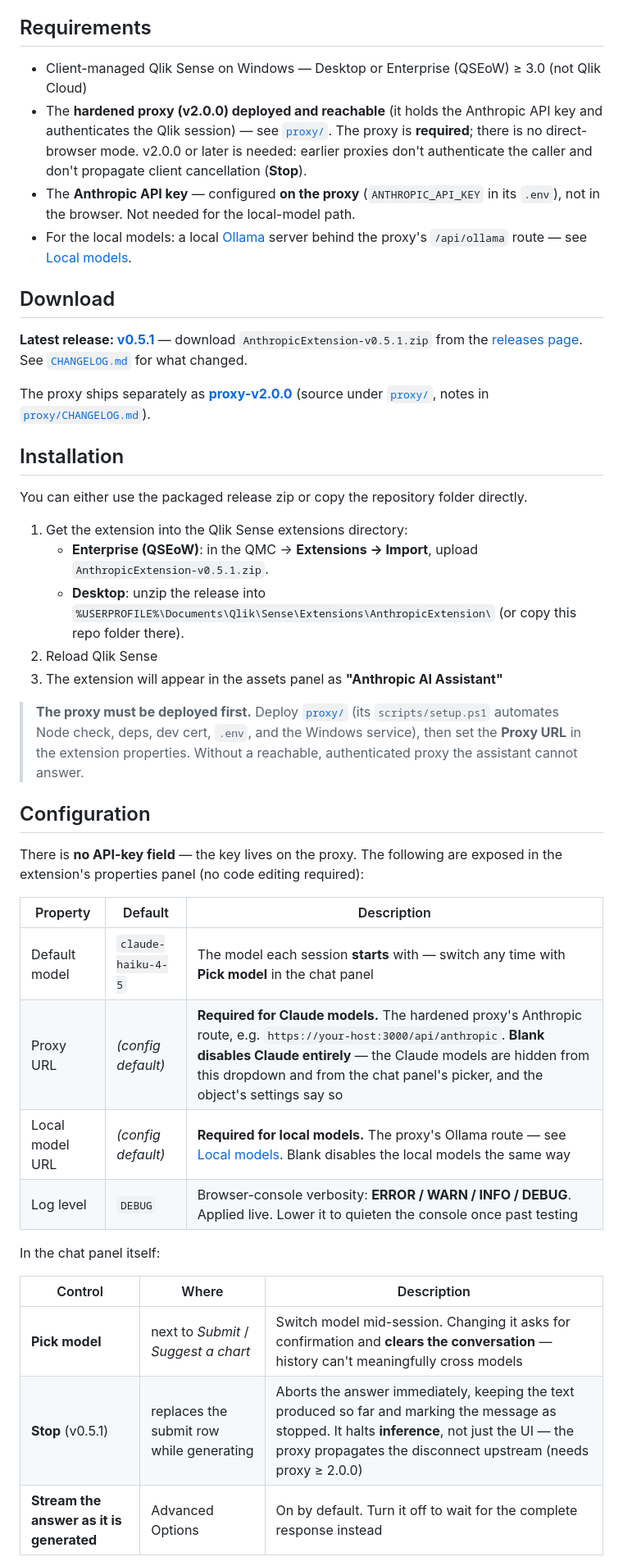
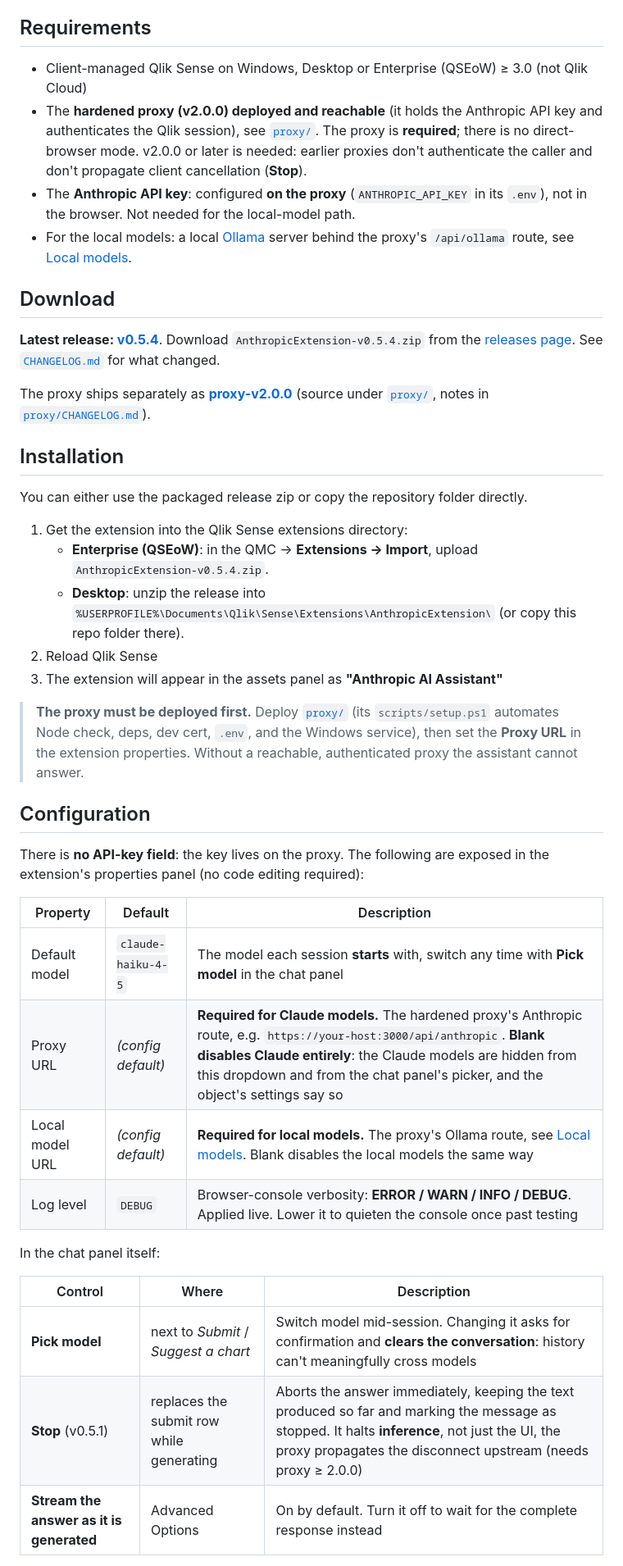
Before and after one commit to mabaeyens/AnthropicExtension, a Markdown page: README.md, the part around one of its changes. Shown at 82% size. Rendered like a GitHub page.

```diff
--- a/README.md
+++ b/README.md
@@ -106,20 +106,20 @@ a governed, supported analytics feature, and it should not be pointed at sensiti
 
 ## Requirements
 
-- Client-managed Qlik Sense on Windows — Desktop or Enterprise (QSEoW) ≥ 3.0 (not Qlik Cloud)
+- Client-managed Qlik Sense on Windows, Desktop or Enterprise (QSEoW) ≥ 3.0 (not Qlik Cloud)
 - The **hardened proxy (v2.0.0) deployed and reachable** (it holds the Anthropic API key and
-  authenticates the Qlik session) — see [`proxy/`](./proxy). The proxy is **required**; there is no
+  authenticates the Qlik session), see [`proxy/`](./proxy). The proxy is **required**; there is no
   direct-browser mode. v2.0.0 or later is needed: earlier proxies don't authenticate the caller and
   don't propagate client cancellation (**Stop**).
-- The **Anthropic API key** — configured **on the proxy** (`ANTHROPIC_API_KEY` in its `.env`), not in
+- The **Anthropic API key**: configured **on the proxy** (`ANTHROPIC_API_KEY` in its `.env`), not in
   the browser. Not needed for the local-model path.
 - For the local models: a local [Ollama](https://ollama.com) server behind the proxy's `/api/ollama`
-  route — see [Local models](#local-models-ministral-3-via-ollama).
+  route, see [Local models](#local-models-ministral-3-via-ollama).
 
 ## Download
 
-**Latest release: [v0.5.1](https://github.com/mabaeyens/AnthropicExtension/releases/tag/v0.5.1)** —
-download `AnthropicExtension-v0.5.1.zip` from the
+**Latest release: [v0.5.4](https://github.com/mabaeyens/AnthropicExtension/releases/tag/v0.5.4)**.
+Download `AnthropicExtension-v0.5.4.zip` from the
 [releases page](https://github.com/mabaeyens/AnthropicExtension/releases). See
 [`CHANGELOG.md`](./CHANGELOG.md) for what changed.
 
@@ -132,7 +132,7 @@ You can either use the packaged release zip or copy the repository folder direct
 
 1. Get the extension into the Qlik Sense extensions directory:
    - **Enterprise (QSEoW)**: in the QMC → **Extensions → Import**, upload
-     `AnthropicExtension-v0.5.1.zip`.
+     `AnthropicExtension-v0.5.4.zip`.
    - **Desktop**: unzip the release into
      `%USERPROFILE%\Documents\Qlik\Sense\Extensions\AnthropicExtension\` (or copy this repo
      folder there).
@@ -145,22 +145,22 @@ You can either use the packaged release zip or copy the repository folder direct
 
 ## Configuration
 
-There is **no API-key field** — the key lives on the proxy. The following are exposed in the
+There is **no API-key field**: the key lives on the proxy. The following are exposed in the
 extension's properties panel (no code editing required):
 
 | Property | Default | Description |
 |---|---|---|
-| Default model | `claude-haiku-4-5` | The model each session **starts** with — switch any time with **Pick model** in the chat panel |
-| Proxy URL | _(config default)_ | **Required for Claude models.** The hardened proxy's Anthropic route, e.g. `https://your-host:3000/api/anthropic`. **Blank disables Claude entirely** — the Claude models are hidden from this dropdown and from the chat panel's picker, and the object's settings say so |
-| Local model URL | _(config default)_ | **Required for local models.** The proxy's Ollama route — see [Local models](#local-models-ministral-3-via-ollama). Blank disables the local models the same way |
+| Default model | `claude-haiku-4-5` | The model each session **starts** with, switch any time with **Pick model** in the chat panel |
+| Proxy URL | _(config default)_ | **Required for Claude models.** The hardened proxy's Anthropic route, e.g. `https://your-host:3000/api/anthropic`. **Blank disables Claude entirely**: the Claude models are hidden from this dropdown and from the chat panel's picker, and the object's settings say so |
+| Local model URL | _(config default)_ | **Required for local models.** The proxy's Ollama route, see [Local models](#local-models-ministral-3-via-ollama). Blank disables the local models the same way |
 | Log level | `DEBUG` | Browser-console verbosity: **ERROR / WARN / INFO / DEBUG**. Applied live. Lower it to quieten the console once past testing |
 
 In the chat panel itself:
 
 | Control | Where | Description |
 |---|---|---|
-| **Pick model** | next to *Submit* / *Suggest a chart* | Switch model mid-session. Changing it asks for confirmation and **clears the conversation** — history can't meaningfully cross models |
-| **Stop** (v0.5.1) | replaces the submit row while generating | Aborts the answer immediately, keeping the text produced so far and marking the message as stopped. It halts **inference**, not just the UI — the proxy propagates the disconnect upstream (needs proxy ≥ 2.0.0) |
+| **Pick model** | next to *Submit* / *Suggest a chart* | Switch model mid-session. Changing it asks for confirmation and **clears the conversation**: history can't meaningfully cross models |
+| **Stop** (v0.5.1) | replaces the submit row while generating | Aborts the answer immediately, keeping the text produced so far and marking the message as stopped. It halts **inference**, not just the UI, the proxy propagates the disconnect upstream (needs proxy ≥ 2.0.0) |
 | **Stream the answer as it is generated** | Advanced Options | On by default. Turn it off to wait for the complete response instead |
 
 Advanced defaults can still be tuned in `js/config.js`:
```
Also changed, not shown: other parts of README.md (+42 -42 lines).
